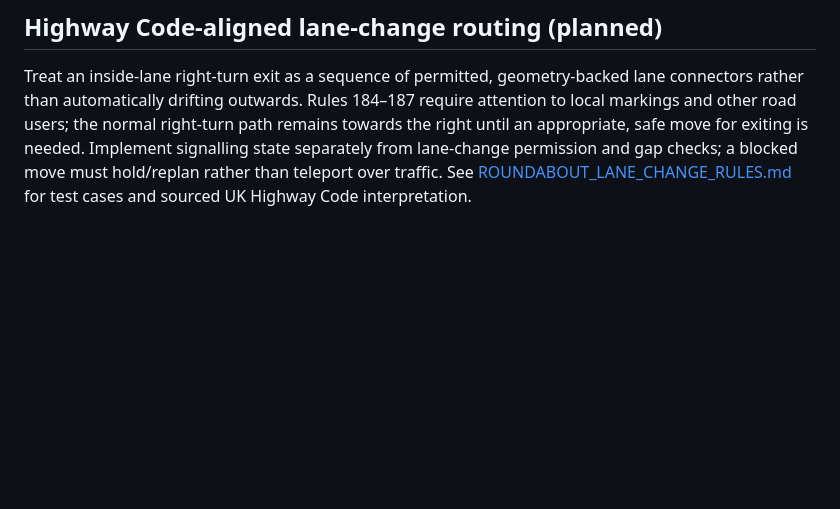
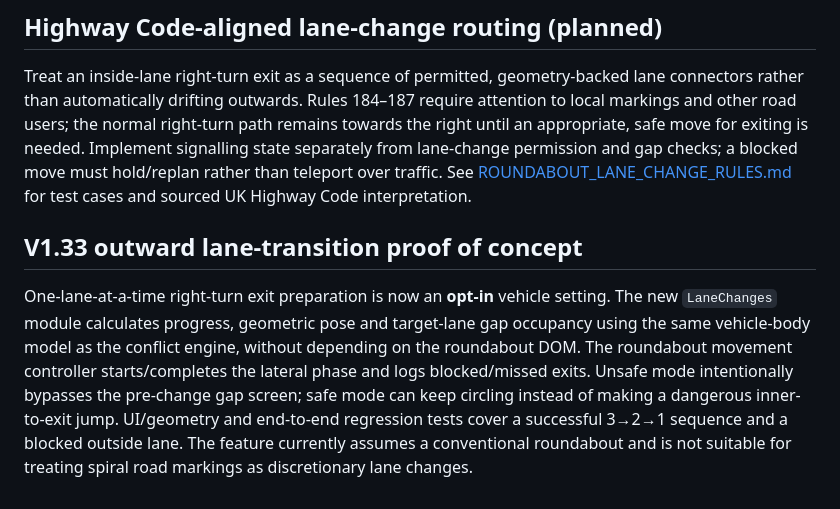
Before and after one commit to zageabb/roundabout_designer, a Markdown page: INTERSECTION_CORE_PLAN.md, the part around the change. Rendered like a GitHub page; blank space fills up the shorter version.

Commit message:
docs: V1.33 opt-in safe outward lane preparation and collision screening limits

```diff
--- a/INTERSECTION_CORE_PLAN.md
+++ b/INTERSECTION_CORE_PLAN.md
@@ -152,3 +152,6 @@ A reusable `ConflictZones.assess` layer now locates a provisional body-interacti
 
 ## Highway Code-aligned lane-change routing (planned)
 Treat an inside-lane right-turn exit as a sequence of permitted, geometry-backed lane connectors rather than automatically drifting outwards. Rules 184–187 require attention to local markings and other road users; the normal right-turn path remains towards the right until an appropriate, safe move for exiting is needed. Implement signalling state separately from lane-change permission and gap checks; a blocked move must hold/replan rather than teleport over traffic. See [ROUNDABOUT_LANE_CHANGE_RULES.md](ROUNDABOUT_LANE_CHANGE_RULES.md) for test cases and sourced UK Highway Code interpretation.
+
+## V1.33 outward lane-transition proof of concept
+One-lane-at-a-time right-turn exit preparation is now an **opt-in** vehicle setting. The new `LaneChanges` module calculates progress, geometric pose and target-lane gap occupancy using the same vehicle-body model as the conflict engine, without depending on the roundabout DOM. The roundabout movement controller starts/completes the lateral phase and logs blocked/missed exits. Unsafe mode intentionally bypasses the pre-change gap screen; safe mode can keep circling instead of making a dangerous inner-to-exit jump. UI/geometry and end-to-end regression tests cover a successful 3→2→1 sequence and a blocked outside lane. The feature currently assumes a conventional roundabout and is not suitable for treating spiral road markings as discretionary lane changes.
```
